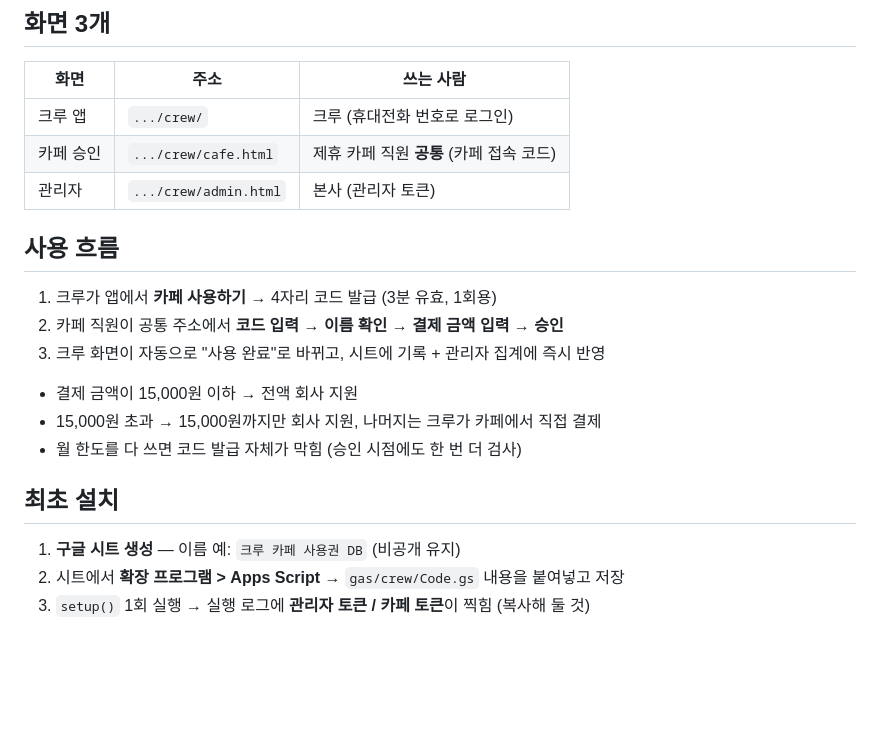
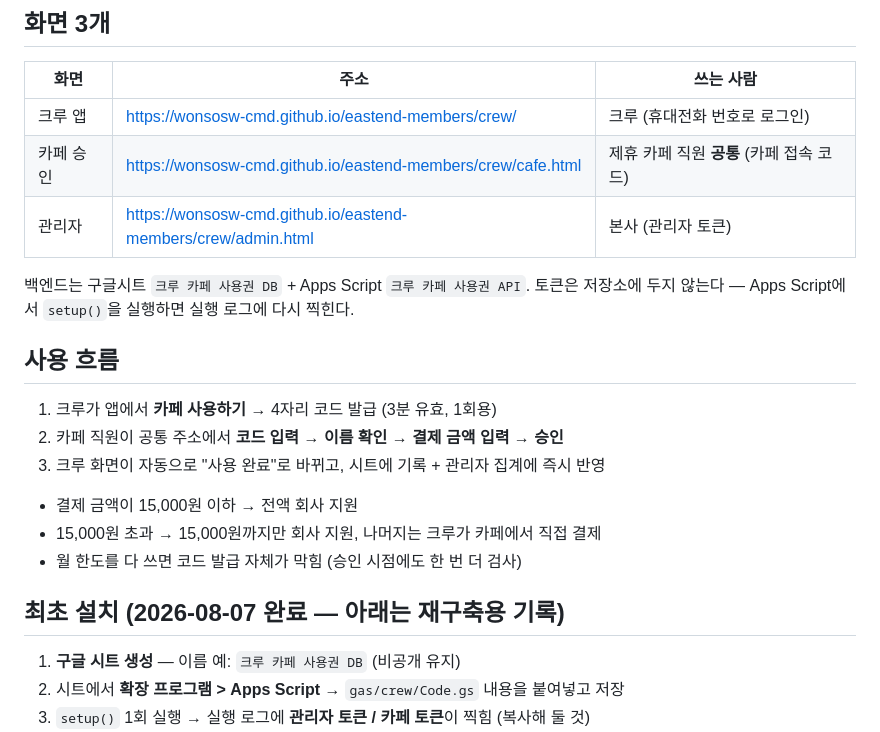
Before and after one commit to wonsosw-cmd/eastend-members, a Markdown page: docs/crew/README.md, the part around the change. Drawn GitHub-style; blank space fills up the shorter version.

Commit message:
Record live URLs in crew cafe README
Co-Authored-By: Claude Opus 5 <noreply@anthropic.com>

```diff
--- a/docs/crew/README.md
+++ b/docs/crew/README.md
@@ -8,9 +8,12 @@ GitHub Pages(화면) + Google Apps Script(백엔드) + 비공개 구글시트(DB
 
 | 화면 | 주소 | 쓰는 사람 |
 |---|---|---|
-| 크루 앱 | `.../crew/` | 크루 (휴대전화 번호로 로그인) |
-| 카페 승인 | `.../crew/cafe.html` | 제휴 카페 직원 **공통** (카페 접속 코드) |
-| 관리자 | `.../crew/admin.html` | 본사 (관리자 토큰) |
+| 크루 앱 | https://wonsosw-cmd.github.io/eastend-members/crew/ | 크루 (휴대전화 번호로 로그인) |
+| 카페 승인 | https://wonsosw-cmd.github.io/eastend-members/crew/cafe.html | 제휴 카페 직원 **공통** (카페 접속 코드) |
+| 관리자 | https://wonsosw-cmd.github.io/eastend-members/crew/admin.html | 본사 (관리자 토큰) |
+
+백엔드는 구글시트 `크루 카페 사용권 DB` + Apps Script `크루 카페 사용권 API`.
+토큰은 저장소에 두지 않는다 — Apps Script에서 `setup()`을 실행하면 실행 로그에 다시 찍힌다.
 
 ## 사용 흐름
 
@@ -22,7 +25,7 @@ GitHub Pages(화면) + Google Apps Script(백엔드) + 비공개 구글시트(DB
 - 15,000원 초과 → 15,000원까지만 회사 지원, 나머지는 크루가 카페에서 직접 결제
 - 월 한도를 다 쓰면 코드 발급 자체가 막힘 (승인 시점에도 한 번 더 검사)
 
-## 최초 설치
+## 최초 설치 (2026-08-07 완료 — 아래는 재구축용 기록)
 
 1. **구글 시트 생성** — 이름 예: `크루 카페 사용권 DB` (비공개 유지)
 2. 시트에서 **확장 프로그램 > Apps Script** → `gas/crew/Code.gs` 내용을 붙여넣고 저장
```
